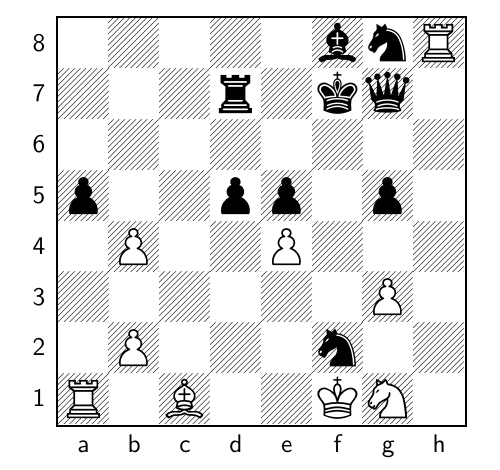
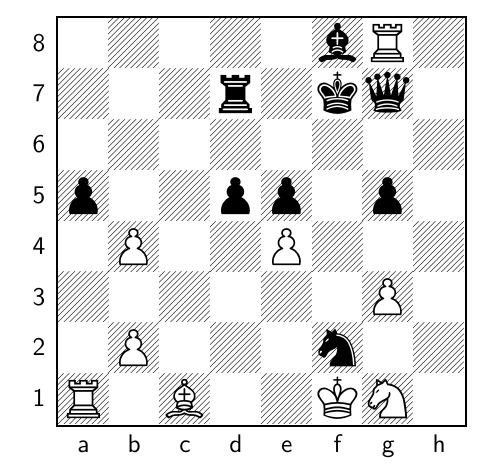
Before and after one commit to TomCasavant/latex-chess, a LaTeX document (default_filepath.tex): part of the page, cut so that both start at the same text. Compiled offline with pdfLaTeX.

Commit message:
[automated] Regenerate text/pdf for chessboard

```diff
--- a/default_filepath.tex
+++ b/default_filepath.tex
@@ -13,6 +13,6 @@
 \normalsize%
 \setchessboard{showmover=false}%
 \newgame%
-\fenboard{5bnR/3r1kq1/8/p2pp1p1/1P2P3/6P1/1P3n2/R1B2KN1 w - - 0 34}%
+\fenboard{5bR1/3r1kq1/8/p2pp1p1/1P2P3/6P1/1P3n2/R1B2KN1 b - - 0 34}%
 \chessboard%
 \end{document}
```
Also changed, not shown: chessboard_display.pdf.
